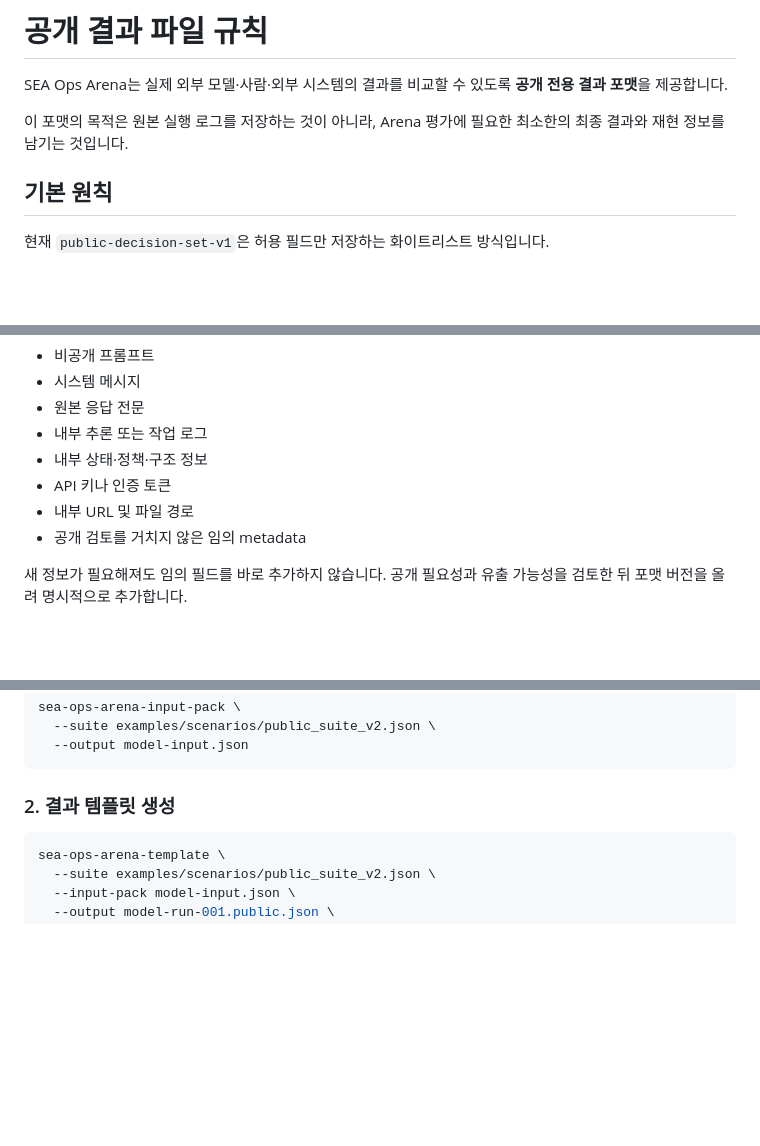
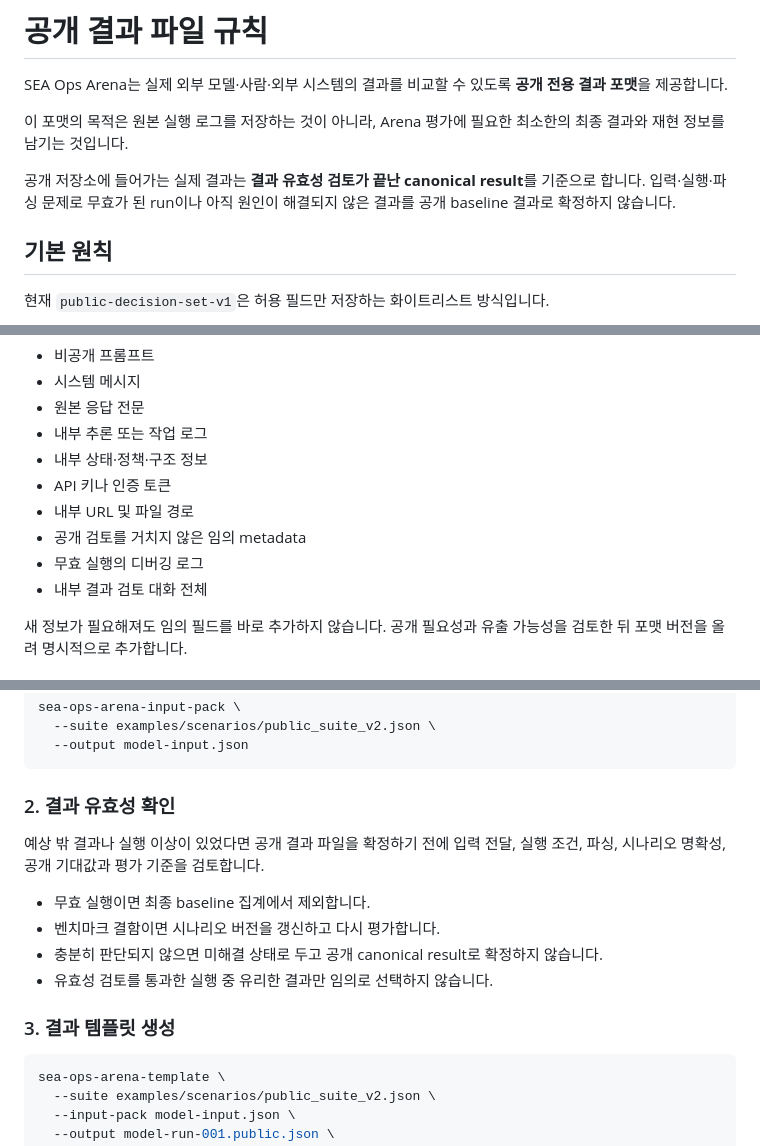
Before and after one commit to hamlet-lab/Sea-Ops-Arena-Public, a Markdown page: docs/PUBLIC_RESULTS.md, 3 parts joined by grey strips. Rendered like a GitHub page; blank space fills up the shorter version.

Commit message:
공개 결과 규칙에 유효성 검토 완료 조건 추가

````diff
--- a/docs/PUBLIC_RESULTS.md
+++ b/docs/PUBLIC_RESULTS.md
@@ -3,6 +3,8 @@
 SEA Ops Arena는 실제 외부 모델·사람·외부 시스템의 결과를 비교할 수 있도록 **공개 전용 결과 포맷**을 제공합니다.
 
 이 포맷의 목적은 원본 실행 로그를 저장하는 것이 아니라, Arena 평가에 필요한 최소한의 최종 결과와 재현 정보를 남기는 것입니다.
+
+공개 저장소에 들어가는 실제 결과는 **결과 유효성 검토가 끝난 canonical result**를 기준으로 합니다. 입력·실행·파싱 문제로 무효가 된 run이나 아직 원인이 해결되지 않은 결과를 공개 baseline 결과로 확정하지 않습니다.
 
 ## 기본 원칙
 
@@ -81,6 +83,8 @@ Arena는 다음을 확인합니다.
 - API 키나 인증 토큰
 - 내부 URL 및 파일 경로
 - 공개 검토를 거치지 않은 임의 metadata
+- 무효 실행의 디버깅 로그
+- 내부 결과 검토 대화 전체
 
 새 정보가 필요해져도 임의 필드를 바로 추가하지 않습니다. 공개 필요성과 유출 가능성을 검토한 뒤 포맷 버전을 올려 명시적으로 추가합니다.
 
@@ -118,7 +122,16 @@ sea-ops-arena-input-pack \
   --output model-input.json
 ```
 
-### 2. 결과 템플릿 생성
+### 2. 결과 유효성 확인
+
+예상 밖 결과나 실행 이상이 있었다면 공개 결과 파일을 확정하기 전에 입력 전달, 실행 조건, 파싱, 시나리오 명확성, 공개 기대값과 평가 기준을 검토합니다.
+
+- 무효 실행이면 최종 baseline 집계에서 제외합니다.
+- 벤치마크 결함이면 시나리오 버전을 갱신하고 다시 평가합니다.
+- 충분히 판단되지 않으면 미해결 상태로 두고 공개 canonical result로 확정하지 않습니다.
+- 유효성 검토를 통과한 실행 중 유리한 결과만 임의로 선택하지 않습니다.
+
+### 3. 결과 템플릿 생성
 
 ```bash
 sea-ops-arena-template \
````
Also changed, not shown: other parts of docs/PUBLIC_RESULTS.md (+2 -0 lines).
